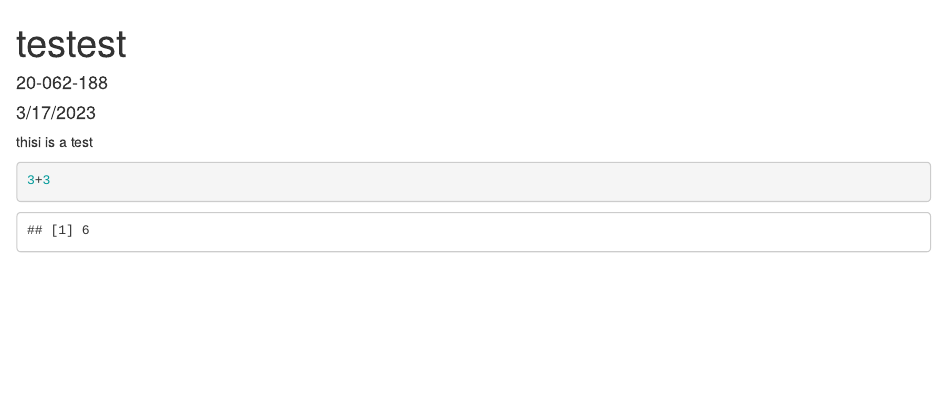
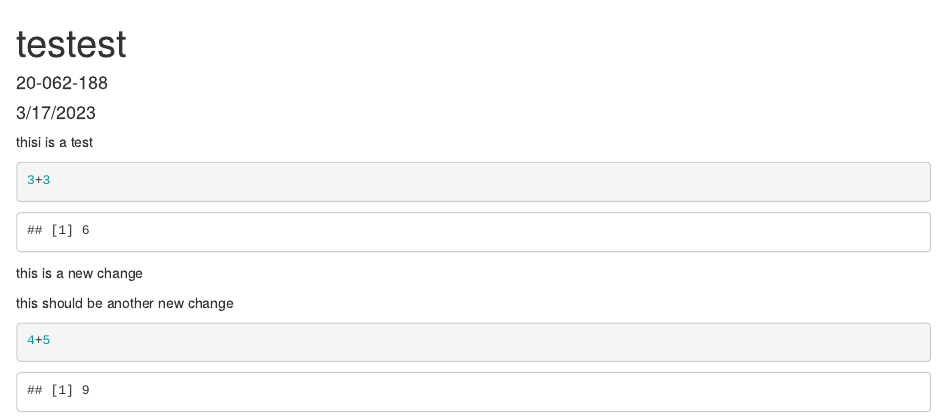
Before and after one commit to mag-wer/met4fun, an R Markdown document (met444/testfile.Rmd): the page in a window 1100 px wide, from its top. Rendered offline with R 4.5, knitr and Pandoc, with nearby package versions.

Commit message:
a new calculation

````diff
--- a/met444/testfile.Rmd
+++ b/met444/testfile.Rmd
@@ -14,3 +14,11 @@ thisi is a test
 ```{r}
 3+3
 ```
+
+this is a new change
+
+this should be another new change
+
+```{r}
+4+5
+```
````
Also changed, not shown: met444/datatest.R (added, +14 -0 lines).
